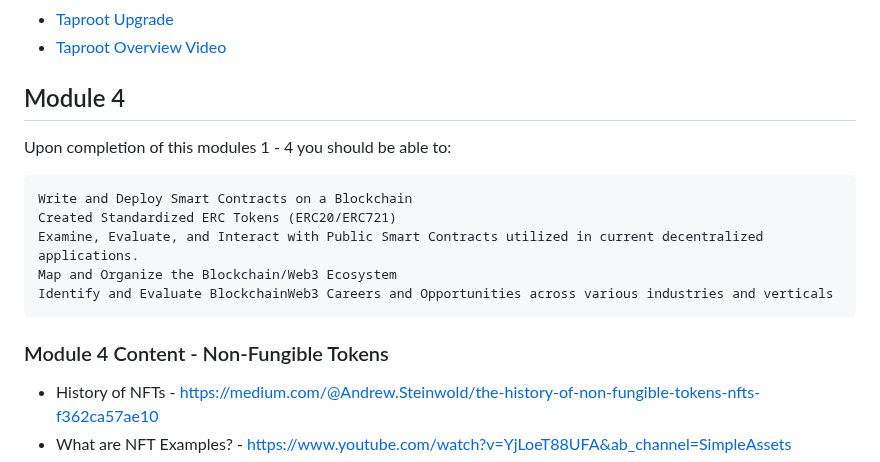
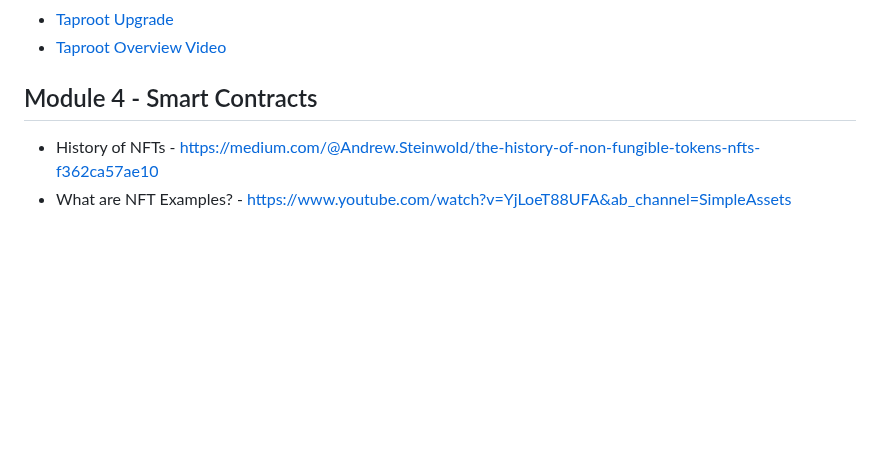
Before and after one commit to meta-light/backups, a Markdown page: knowledge-bases/textbook.md, the part around the change. GitHub-like rendering; blank space fills up the shorter version.

```diff
--- a/knowledge-bases/textbook.md
+++ b/knowledge-bases/textbook.md
@@ -72,16 +72,7 @@ This textbook is a living document created with the intention to serve as a reso
 * [What is Lightning](https://www.youtube.com/watch?v=SXT9iq__V8c)
 * [Taproot Upgrade](https://www.coindesk.com/layer2/privacyweek/2022/01/24/bitcoin-isnt-private-but-its-recent-taproot-upgrade-will-help/)
 * [Taproot Overview Video](https://www.youtube.com/watch?v=BXkEU2sj6jg)
-
-## Module 4
-Upon completion of this modules 1 - 4 you should be able to:
-
-    Write and Deploy Smart Contracts on a Blockchain
-    Created Standardized ERC Tokens (ERC20/ERC721)
-    Examine, Evaluate, and Interact with Public Smart Contracts utilized in current decentralized applications.
-    Map and Organize the Blockchain/Web3 Ecosystem
-    Identify and Evaluate BlockchainWeb3 Careers and Opportunities across various industries and verticals
-### Module 4 Content - Non-Fungible Tokens
+## Module 4 - Smart Contracts
 - History of NFTs - https://medium.com/@Andrew.Steinwold/the-history-of-non-fungible-tokens-nfts-f362ca57ae10
 - What are NFT Examples? - https://www.youtube.com/watch?v=YjLoeT88UFA&ab_channel=SimpleAssets
 - 2021: The Year of Non-Fungible Tokens - https://rubenmerre.medium.com/why-2021-will-be-the-year-of-non-fungible-tokens-nfts-9e4bd1ac6a51
```
